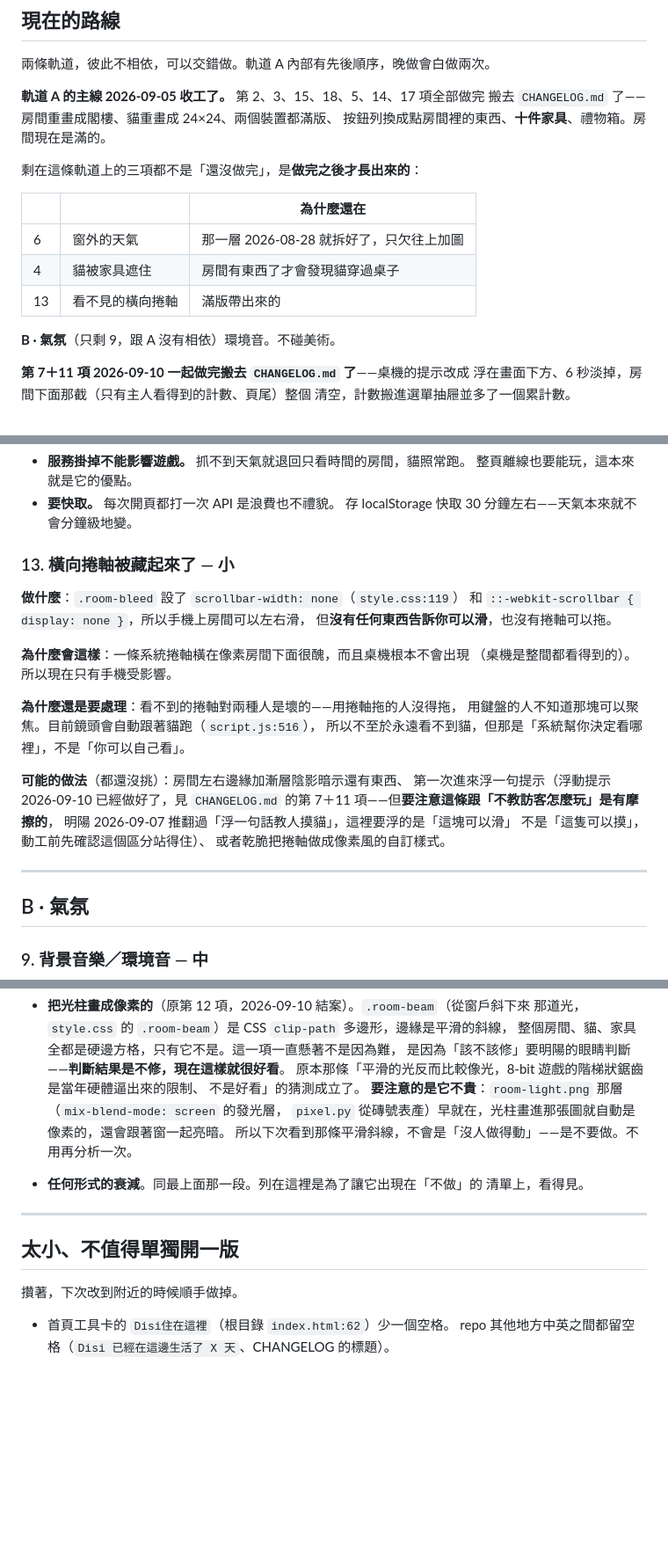
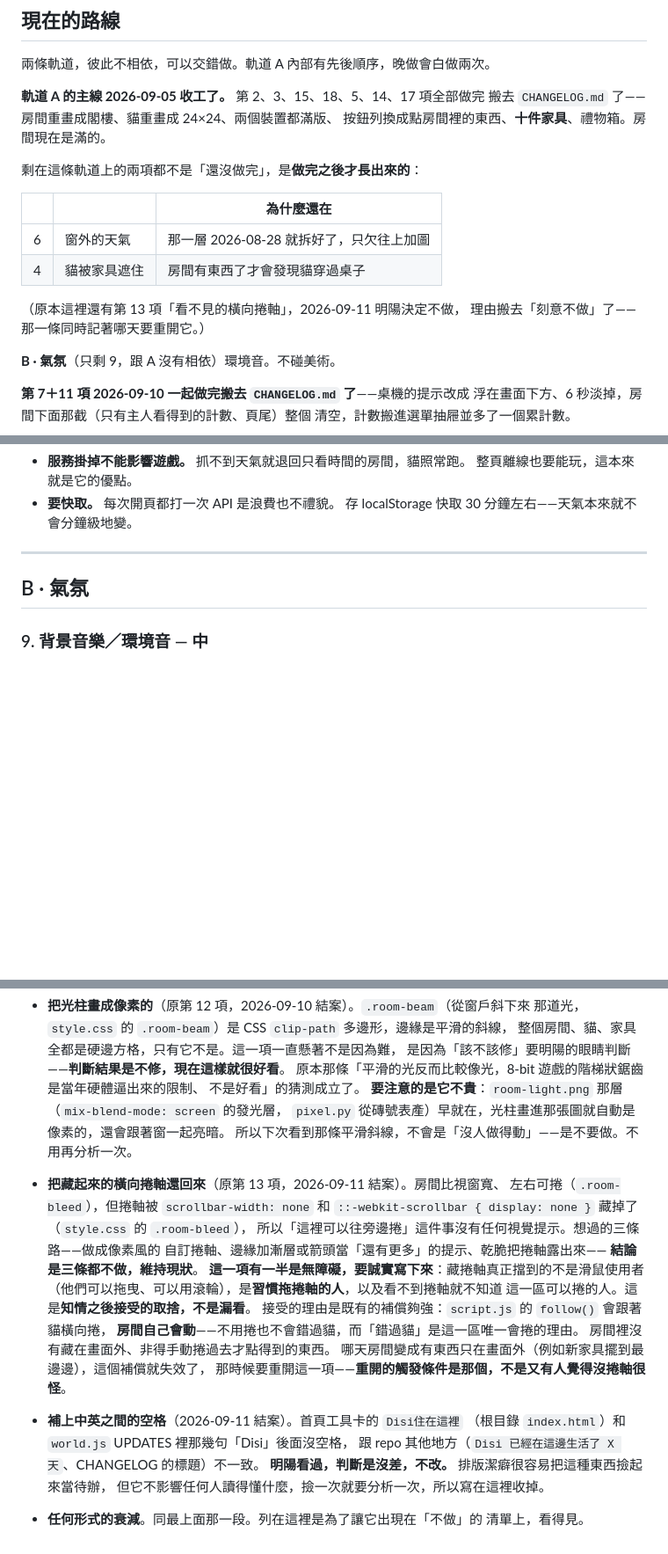
Before and after one commit to Dipo221/Dipo221.github.io, a Markdown page: tools/cat-room/TODO.md, 3 parts joined by grey strips. Shown at 88% size. Drawn GitHub-style; blank space fills up the shorter version.

Commit message:
待辦第 13 項與中英空格收掉：不做，理由留在「刻意不做」
兩件都是明陽看過之後決定不做的，不是還沒做。

第 13 項（看不見的橫向捲軸）搬進「刻意不做」而不是直接刪掉——
這一項有一半是無障礙問題，是任何人翻到 .room-bleed 那段
scrollbar-width: none 都會重新發現一次的東西。不留結案理由，
下一輪會再分析一次端到明陽面前。

那條記了三件事：想過的三條路（像素風自訂捲軸／邊緣提示／露出捲軸）、
接受取捨的理由（follow() 讓房間跟著貓自己動，不捲也不會錯過貓，
而錯過貓是這一區唯一會捲的理由），以及重開的觸發條件——
哪天有東西只在畫面外、非得手動捲過去才點得到，補償就失效了。
重開條件是那個，不是又有人覺得沒捲軸很怪。

中英空格（首頁工具卡的 Disi住在這裡、world.js UPDATES 那幾句）同理，
一行收掉，免得排版潔癖再撿起來當待辦。

順帶清掉「太小、不值得單獨開一版」整段——裡面唯一那條就是空格，
空著留一個標題只會讓人想找東西填。留了註解說明它去哪了。

軌道 A 的三項參照跟著改成兩項（表格、路線那句、章節標題）。
編號照規矩不重排，CHANGELOG 舊文裡「第 12、13 項」的指標
還是指得到——那兩號現在在「刻意不做」裡標成「原第 N 項」。

Co-Authored-By: Claude Fable 5 <noreply@anthropic.com>

```diff
--- a/tools/cat-room/TODO.md
+++ b/tools/cat-room/TODO.md
@@ -61,13 +61,15 @@ Disi 今天沒抓到小動物很懊惱——那可以有，而且它根本不在
 搬去 `CHANGELOG.md` 了——房間重畫成閣樓、貓重畫成 24×24、兩個裝置都滿版、
 按鈕列換成點房間裡的東西、**十件家具**、禮物箱。房間現在是滿的。
 
-剩在這條軌道上的三項都不是「還沒做完」，是**做完之後才長出來的**：
+剩在這條軌道上的兩項都不是「還沒做完」，是**做完之後才長出來的**：
 
 | | | 為什麼還在 |
 |---|---|---|
 | 6 | 窗外的天氣 | 那一層 2026-08-28 就拆好了，只欠往上加圖 |
 | 4 | 貓被家具遮住 | 房間有東西了才會發現貓穿過桌子 |
-| 13 | 看不見的橫向捲軸 | 滿版帶出來的 |
+
+（原本這裡還有第 13 項「看不見的橫向捲軸」，2026-09-11 明陽決定不做，
+理由搬去「刻意不做」了——那一條同時記著哪天要重開它。）
 
 **B · 氣氛**（只剩 9，跟 A 沒有相依）環境音。不碰美術。
 
@@ -177,26 +179,6 @@ z-index 5，**疊在兩層時段層上面所以不吃 multiply**。天空色的
   整頁離線也要能玩，這本來就是它的優點。
 - **要快取。** 每次開頁都打一次 API 是浪費也不禮貌。
   存 localStorage 快取 30 分鐘左右——天氣本來就不會分鐘級地變。
-
-### 13. 橫向捲軸被藏起來了 — 小
-
-**做什麼**：`.room-bleed` 設了 `scrollbar-width: none`（`style.css:119`）
-和 `::-webkit-scrollbar { display: none }`，所以手機上房間可以左右滑，
-但**沒有任何東西告訴你可以滑**，也沒有捲軸可以拖。
-
-**為什麼會這樣**：一條系統捲軸橫在像素房間下面很醜，而且桌機根本不會出現
-（桌機是整間都看得到的）。所以現在只有手機受影響。
-
-**為什麼還是要處理**：看不到的捲軸對兩種人是壞的——用捲軸拖的人沒得拖，
-用鍵盤的人不知道那塊可以聚焦。目前鏡頭會自動跟著貓跑（`script.js:516`），
-所以不至於永遠看不到貓，但那是「系統幫你決定看哪裡」，不是「你可以自己看」。
-
-**可能的做法**（都還沒挑）：房間左右邊緣加漸層陰影暗示還有東西、
-第一次進來浮一句提示（浮動提示 2026-09-10 已經做好了，見 `CHANGELOG.md`
-的第 7＋11 項——但**要注意這條跟「不教訪客怎麼玩」是有摩擦的**，
-明陽 2026-09-07 推翻過「浮一句話教人摸貓」，這裡要浮的是「這塊可以滑」
-不是「這隻可以摸」，動工前先確認這個區分站得住）、
-或者乾脆把捲軸做成像素風的自訂樣式。
 
 ---
 
@@ -365,14 +347,32 @@ fetch 邏輯、共用面板殼、`style.css`。
   `pixel.py` 從磚號表產）早就在，光柱畫進那張圖就自動是像素的，還會跟著窗一起亮暗。
   所以下次看到那條平滑斜線，不會是「沒人做得動」——是不要做。不用再分析一次。
 
+- **把藏起來的橫向捲軸還回來**（原第 13 項，2026-09-11 結案）。房間比視窗寬、
+  左右可捲（`.room-bleed`），但捲軸被 `scrollbar-width: none` 和
+  `::-webkit-scrollbar { display: none }` 藏掉了（`style.css` 的 `.room-bleed`），
+  所以「這裡可以往旁邊捲」這件事沒有任何視覺提示。想過的三條路——做成像素風的
+  自訂捲軸、邊緣加漸層或箭頭當「還有更多」的提示、乾脆把捲軸露出來——
+  **結論是三條都不做，維持現狀**。
+  **這一項有一半是無障礙，要誠實寫下來**：藏捲軸真正擋到的不是滑鼠使用者
+  （他們可以拖曳、可以用滾輪），是**習慣拖捲軸的人**，以及看不到捲軸就不知道
+  這一區可以捲的人。這是**知情之後接受的取捨，不是漏看**。
+  接受的理由是既有的補償夠強：`script.js` 的 `follow()` 會跟著貓橫向捲，
+  **房間自己會動**——不用捲也不會錯過貓，而「錯過貓」是這一區唯一會捲的理由。
+  房間裡沒有藏在畫面外、非得手動捲過去才點得到的東西。
+  哪天房間變成有東西只在畫面外（例如新家具擺到最邊邊），這個補償就失效了，
+  那時候要重開這一項——**重開的觸發條件是那個，不是又有人覺得沒捲軸很怪**。
+
+- **補上中英之間的空格**（2026-09-11 結案）。首頁工具卡的 `Disi住在這裡`
+  （根目錄 `index.html`）和 `world.js` UPDATES 裡那幾句「Disi」後面沒空格，
+  跟 repo 其他地方（`Disi 已經在這邊生活了 X 天`、CHANGELOG 的標題）不一致。
+  **明陽看過，判斷是沒差，不改。** 排版潔癖很容易把這種東西撿起來當待辦，
+  但它不影響任何人讀得懂什麼，撿一次就要分析一次，所以寫在這裡收掉。
+
 - **任何形式的衰減**。同最上面那一段。列在這裡是為了讓它出現在「不做」的
   清單上，看得見。
 
----
-
-## 太小、不值得單獨開一版
-
-攢著，下次改到附近的時候順手做掉。
-
-- 首頁工具卡的 `Disi住在這裡`（根目錄 `index.html:62`）少一個空格。
-  repo 其他地方中英之間都留空格（`Disi 已經在這邊生活了 X 天`、CHANGELOG 的標題）。
+<!--
+  這裡本來有一段「太小、不值得單獨開一版」，攢零碎的順手修。
+  2026-09-11 清空了——裡面唯一那條（中英空格）明陽判斷不改，搬去「刻意不做」。
+  下次真的又攢到零碎的東西再開回來，空著留一個標題只會讓人想找東西填。
+-->
```
Also changed, not shown: other parts of tools/cat-room/TODO.md (+1 -1 lines).
